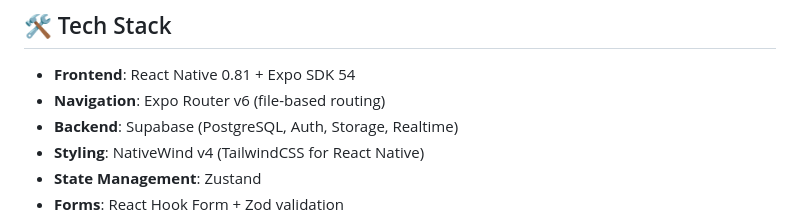
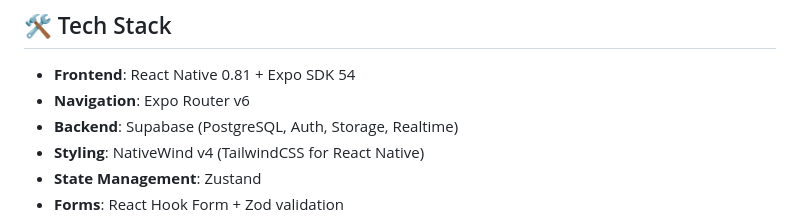
Before and after one commit to souvik-biswas-dev/NXTGEN, a Markdown page: nxtgenproperties/README.md, the part around the change. Rendered like a GitHub page.

```diff
--- a/nxtgenproperties/README.md
+++ b/nxtgenproperties/README.md
@@ -27,7 +27,7 @@ A complete React Native + Supabase real estate marketplace application inspired
 ## 🛠 Tech Stack
 
 - **Frontend**: React Native 0.81 + Expo SDK 54
-- **Navigation**: Expo Router v6 (file-based routing)
+- **Navigation**: Expo Router v6
 - **Backend**: Supabase (PostgreSQL, Auth, Storage, Realtime)
 - **Styling**: NativeWind v4 (TailwindCSS for React Native)
 - **State Management**: Zustand
```
